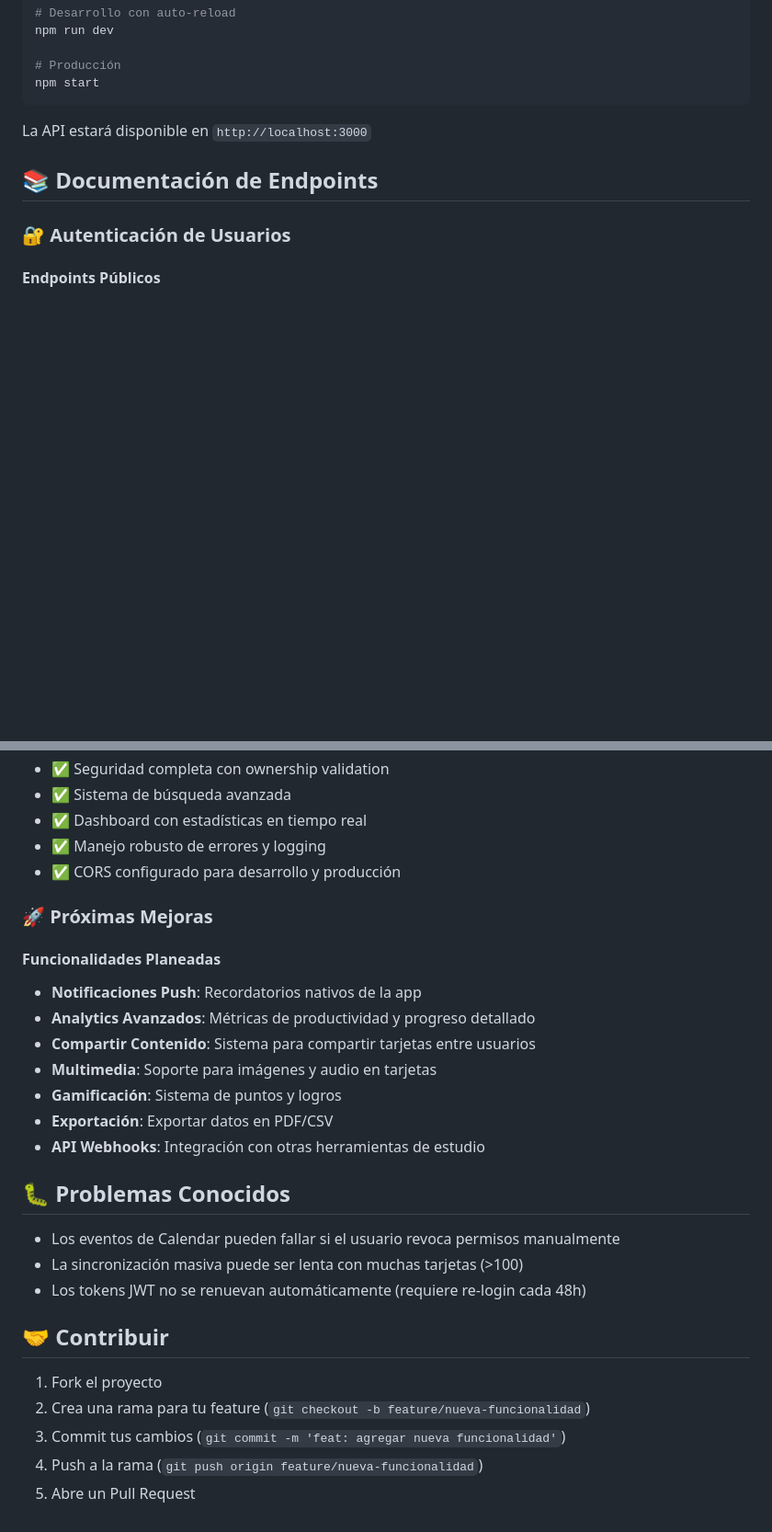
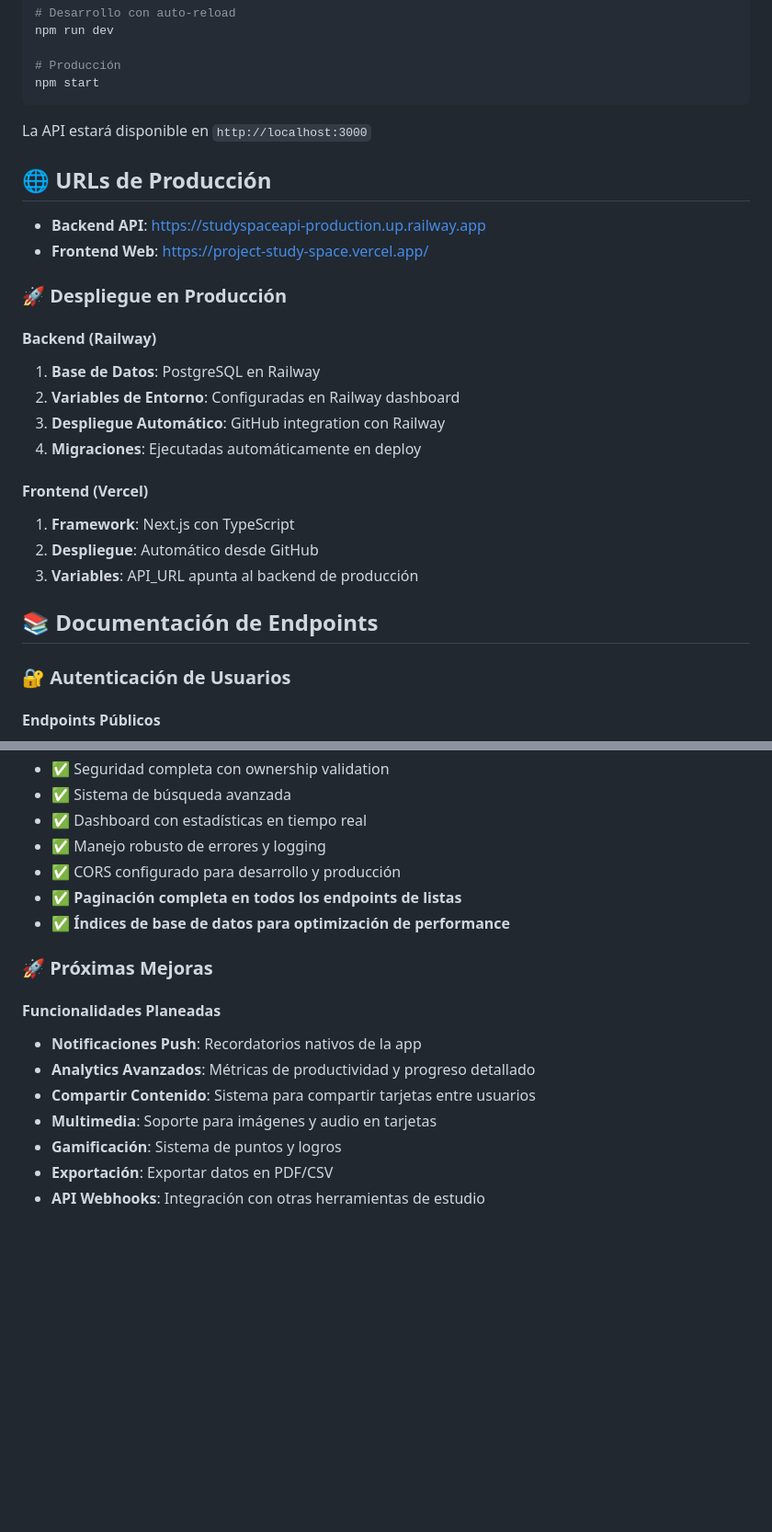
Before and after one commit to StudySpaceProject/StudySpaceAPI, a Markdown page: Readme.md, 2 parts joined by grey strips. Shown at 92% size. Rendered like a GitHub page; blank space fills up the shorter version.

```diff
--- a/Readme.md
+++ b/Readme.md
@@ -96,6 +96,24 @@ npm start
 
 La API estará disponible en `http://localhost:3000`
 
+## 🌐 URLs de Producción
+
+- **Backend API**: https://studyspaceapi-production.up.railway.app
+- **Frontend Web**: https://project-study-space.vercel.app/
+
+### 🚀 Despliegue en Producción
+
+#### Backend (Railway)
+1. **Base de Datos**: PostgreSQL en Railway
+2. **Variables de Entorno**: Configuradas en Railway dashboard
+3. **Despliegue Automático**: GitHub integration con Railway
+4. **Migraciones**: Ejecutadas automáticamente en deploy
+
+#### Frontend (Vercel)
+1. **Framework**: Next.js con TypeScript
+2. **Despliegue**: Automático desde GitHub
+3. **Variables**: API_URL apunta al backend de producción
+
 ## 📚 Documentación de Endpoints
 
 ### 🔐 Autenticación de Usuarios
@@ -442,6 +500,8 @@ studyspace/
 - ✅ Dashboard con estadísticas en tiempo real
 - ✅ Manejo robusto de errores y logging
 - ✅ CORS configurado para desarrollo y producción
+- ✅ **Paginación completa en todos los endpoints de listas**
+- ✅ **Índices de base de datos para optimización de performance**
 
 ### 🚀 Próximas Mejoras
 
@@ -453,17 +513,3 @@ studyspace/
 - **Gamificación**: Sistema de puntos y logros
 - **Exportación**: Exportar datos en PDF/CSV
 - **API Webhooks**: Integración con otras herramientas de estudio
-
-## 🐛 Problemas Conocidos
-
-- Los eventos de Calendar pueden fallar si el usuario revoca permisos manualmente
-- La sincronización masiva puede ser lenta con muchas tarjetas (>100)
-- Los tokens JWT no se renuevan automáticamente (requiere re-login cada 48h)
-
-## 🤝 Contribuir
-
-1. Fork el proyecto
-2. Crea una rama para tu feature (`git checkout -b feature/nueva-funcionalidad`)
-3. Commit tus cambios (`git commit -m 'feat: agregar nueva funcionalidad'`)
-4. Push a la rama (`git push origin feature/nueva-funcionalidad`)
-5. Abre un Pull Request
```
Also changed, not shown: other parts of Readme.md (+47 -7 lines).
